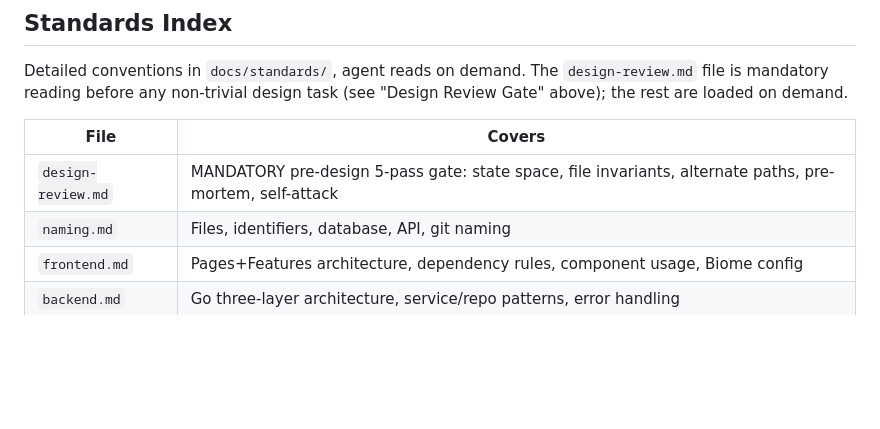
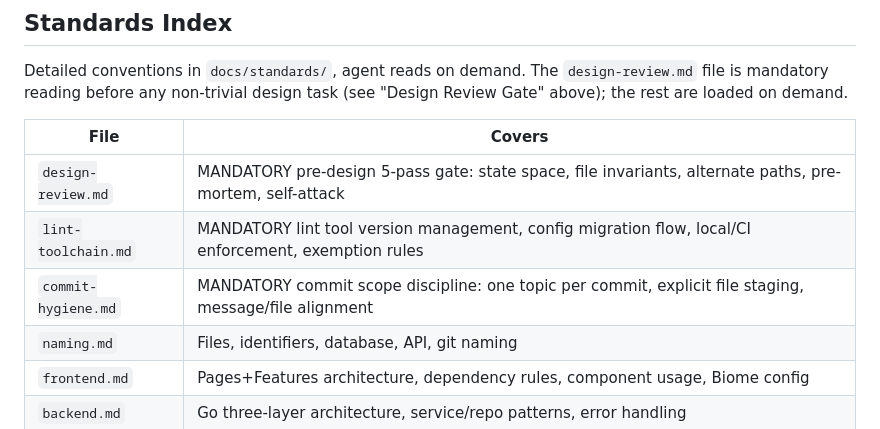
Before and after one commit to kehr/Richman, a Markdown page: CLAUDE.md, the part around the change. GitHub-like rendering; blank space fills up the shorter version.

```diff
--- a/CLAUDE.md
+++ b/CLAUDE.md
@@ -79,6 +79,8 @@ task (see "Design Review Gate" above); the rest are loaded on demand.
 | File | Covers |
 |------|--------|
 | `design-review.md` | MANDATORY pre-design 5-pass gate: state space, file invariants, alternate paths, pre-mortem, self-attack |
+| `lint-toolchain.md` | MANDATORY lint tool version management, config migration flow, local/CI enforcement, exemption rules |
+| `commit-hygiene.md` | MANDATORY commit scope discipline: one topic per commit, explicit file staging, message/file alignment |
 | `naming.md` | Files, identifiers, database, API, git naming |
 | `frontend.md` | Pages+Features architecture, dependency rules, component usage, Biome config |
 | `backend.md` | Go three-layer architecture, service/repo patterns, error handling |
```
Also changed, not shown: docs/standards/commit-hygiene.md (added, +189 -0 lines), docs/standards/lint-toolchain.md (added, +135 -0 lines).
